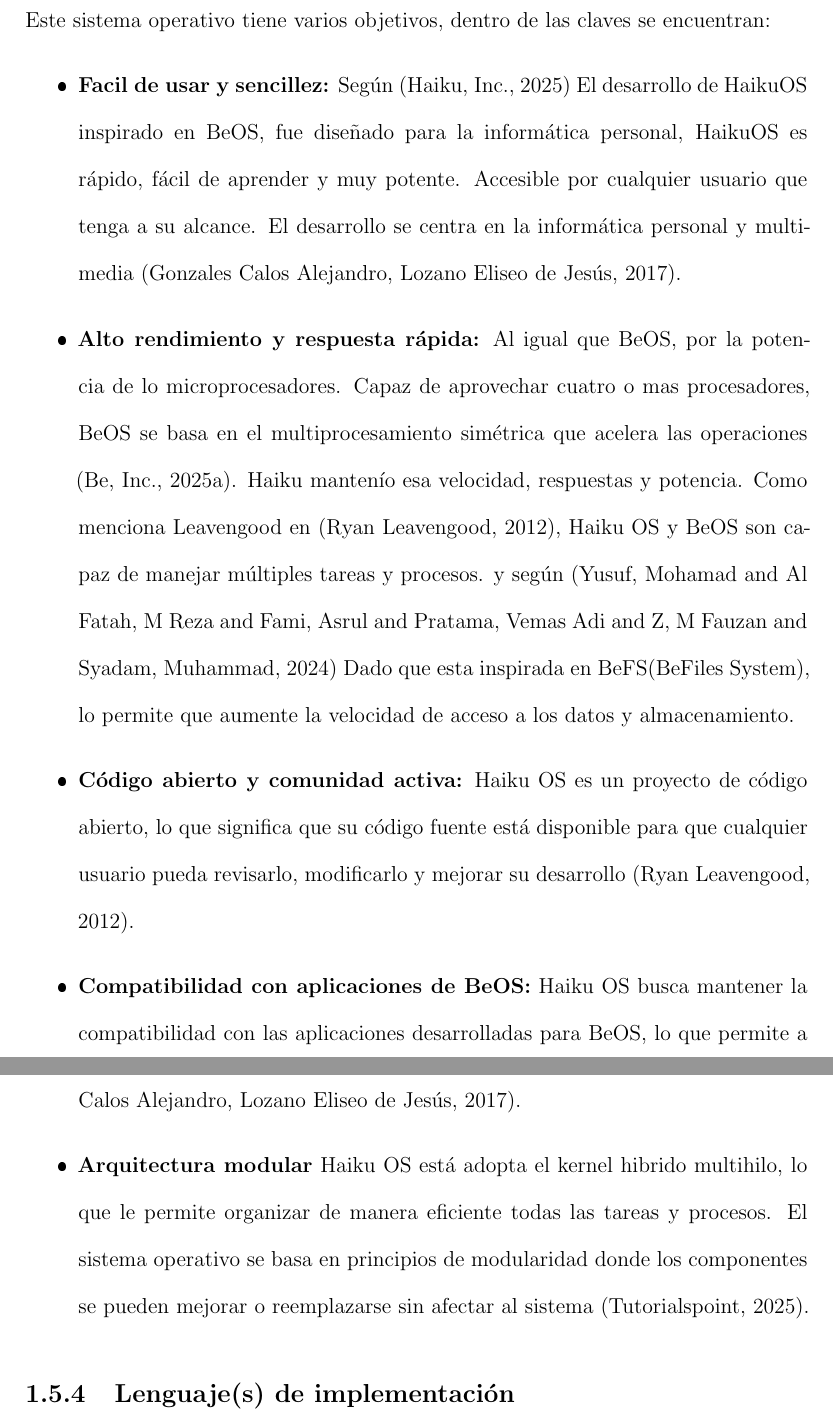
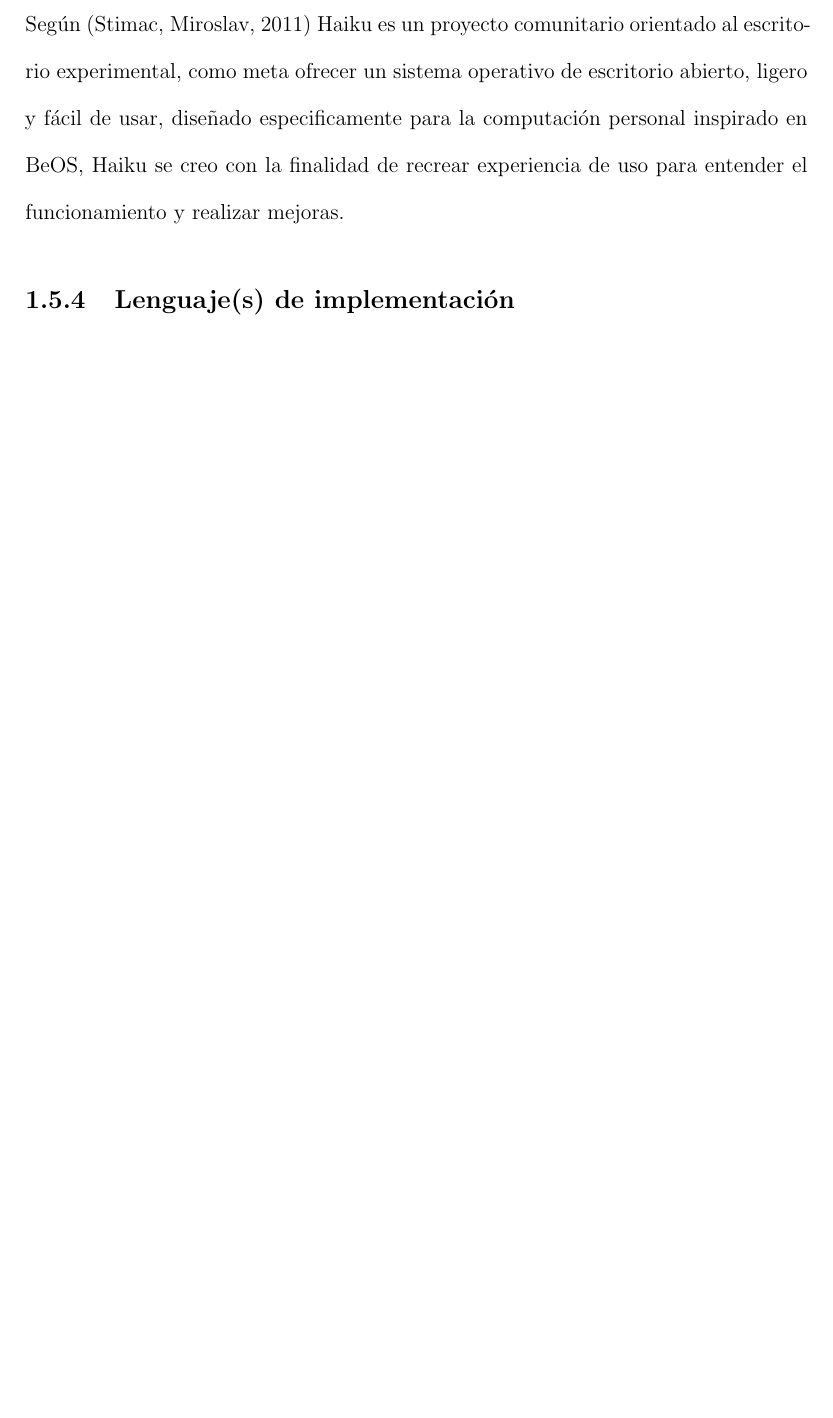
Before and after one commit to Ficapro543/Segundo-entregable, a LaTeX thesis (thesis.tex, which reads SO009.tex): two parts of pages 45 and 46 of 58 before the commit and part of page 45 of 57 after it, the two joined at a grey line, cut at the place of the change, the shorter picture padded with empty space. The pictures show the PDF file thesis.pdf that the author committed with the source.

Commit message:
Mis modificaciones

```diff
--- a/SO009.tex
+++ b/SO009.tex
@@ -12,15 +12,7 @@
 \end{itemize}
 
 \subsection{Objetivo del proyecto}
-Este sistema operativo tiene varios objetivos, dentro de las claves se encuentran:
-\begin{itemize}
-    \item \textbf{Facil de usar y sencillez:} Según \citep{haiku_website_2025} El desarrollo de HaikuOS inspirado en BeOS, fue diseñado para la informática personal, HaikuOS es rápido, fácil de aprender y muy potente. Accesible por cualquier usuario que tenga a su alcance.
-    El desarrollo se centra en la informática personal y multimedia \citep{Gonzales2017haiku}.
-    \item \textbf{Alto rendimiento y respuesta rápida:} Al igual que BeOS, por la potencia de lo microprocesadores. Capaz de aprovechar cuatro o mas procesadores, BeOS se basa en el multiprocesamiento simétrica que acelera las operaciones \citep{beinc_beos_datasheet}. Haiku mantenío esa velocidad, respuestas y potencia. Como menciona Leavengood en \citep{leavengood2012haiku}, Haiku OS  y BeOS son capaz de manejar múltiples tareas y procesos. y según \citep{Installing2024haiku} Dado que esta inspirada en BeFS(BeFiles System), lo permite que aumente la velocidad de acceso a los datos y almacenamiento.
-    \item \textbf{Código abierto y comunidad activa:} Haiku OS es un proyecto de código abierto, lo que significa que su código fuente está disponible para que cualquier usuario pueda revisarlo, modificarlo y mejorar su desarrollo \citep{leavengood2012haiku}.
-    \item \textbf{Compatibilidad con aplicaciones de BeOS:} Haiku OS busca mantener la compatibilidad con las aplicaciones desarrolladas para BeOS, lo que permite a los usuarios ejecutar software antiguo en el nuevo sistema operativo \citep{Gonzales2017haiku}.
-    \item \textbf{Arquitectura modular} Haiku OS está adopta el kernel hibrido multihilo, lo que le permite organizar de manera eficiente todas las tareas  y procesos. El sistema operativo se basa en principios de modularidad donde los componentes se pueden mejorar o reemplazarse sin afectar al sistema \citep{tutorialspoint_haiku_os}.
-\end{itemize}
+Según \citep{stimac2011haiku} Haiku es un proyecto comunitario orientado al escritorio experimental, como meta ofrecer un sistema operativo de escritorio abierto, ligero y fácil de usar, diseñado especificamente para la computación personal inspirado en BeOS, Haiku se creo con la finalidad de recrear experiencia de uso para entender el funcionamiento y realizar mejoras.
 
 \subsection{Lenguaje(s) de implementación}
 Haiku esta implementado en C++, haciendo uso de una API de Be orientada a objetos (The kits) que facilita el desarrollo de aplicaciones y controladores de dispositivos \citep{leavengood2012haiku}.
```
Also changed, not shown: SO006.tex (+1 -2 lines), ref.bib (+10 -0 lines), thesis.pdf.
